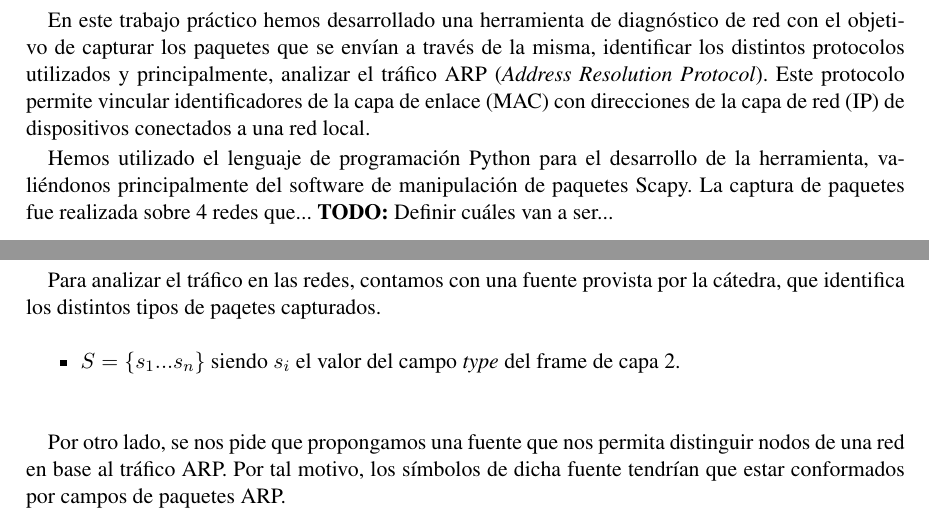
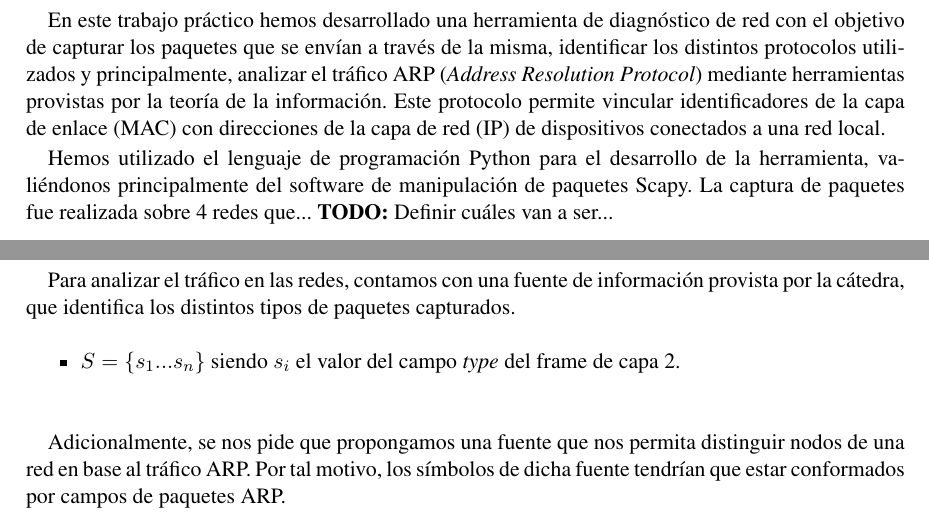
Before and after one commit to dtemnyk/TP1-Redes, a LaTeX document (informe/informe.tex, which reads informe/desarrollo.tex, informe/introduccion.tex): two parts of pages 3 and 4 of 7, joined at a grey line, cut so that both start at the same text. Compiled offline with pdfLaTeX.

Commit message:
pequenos cambios boludos al informe

```diff
--- a/informe/desarrollo.tex
+++ b/informe/desarrollo.tex
@@ -1,12 +1,12 @@
 \section{Desarrollo}
 
-Para analizar el tráfico en las redes, contamos con una fuente provista por la cátedra, que identifica los distintos tipos de paqetes capturados.
+Para analizar el tráfico en las redes, contamos con una fuente de información provista por la cátedra, que identifica los distintos tipos de paquetes capturados.
 
 \begin{itemize}
 \item $S=\{s_1 ... s_n\}$ siendo $s_i$ el valor del campo \textit{type} del frame de capa 2.\\
 \end{itemize}
 
-Por otro lado, se nos pide que propongamos una fuente que nos permita distinguir nodos de una red en base al tráfico ARP. Por tal motivo, los símbolos de dicha fuente tendrían que estar conformados por campos de paquetes ARP.
+Adicionalmente, se nos pide que propongamos una fuente que nos permita distinguir nodos de una red en base al tráfico ARP. Por tal motivo, los símbolos de dicha fuente tendrían que estar conformados por campos de paquetes ARP.
 
 Creemos que para poder distinguir nodos en una red es necesario obtener los campos $fuente$ y $destino$ de un paquete, ya que estos nos permiten identificar sobre qué nodos se concentra el tráfico ARP.
 
--- a/informe/introduccion.tex
+++ b/informe/introduccion.tex
@@ -1,5 +1,6 @@
 \section{Introducción}
 
-En este trabajo práctico hemos desarrollado una herramienta de diagnóstico de red con el objetivo de capturar los paquetes que se envían a través de la misma, identificar los distintos protocolos utilizados y principalmente, analizar el tráfico ARP (\textit{Address Resolution Protocol}). Este protocolo permite vincular identificadores de la capa de enlace (MAC) con direcciones de la capa de red (IP) de dispositivos conectados a una red local.
+En este trabajo práctico hemos desarrollado una herramienta de diagnóstico de red con el objetivo de capturar los paquetes que se envían a través de la misma, identificar los distintos protocolos utilizados y principalmente, analizar el tráfico ARP (\textit{Address Resolution Protocol}) mediante herramientas provistas por la teoría de la información. Este protocolo permite vincular identificadores de la capa de enlace (MAC) con direcciones de la capa de red (IP) de dispositivos conectados a una red local.
+
 
 Hemos utilizado el lenguaje de programación Python para el desarrollo de la herramienta, valiéndonos principalmente del software de manipulación de paquetes Scapy. La captura de paquetes fue realizada sobre 4 redes que... \textbf{TODO:} Definir cuáles van a ser...
```
